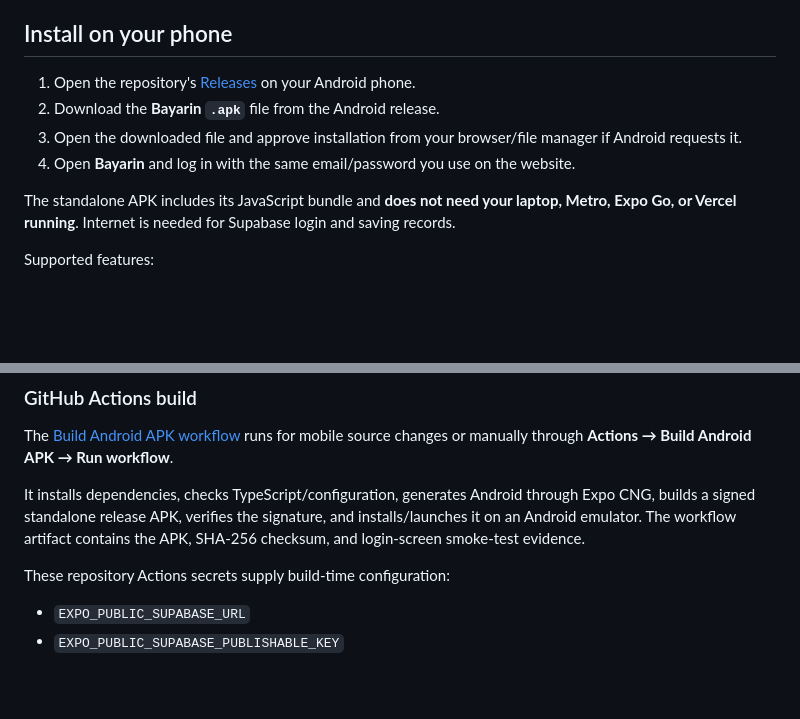
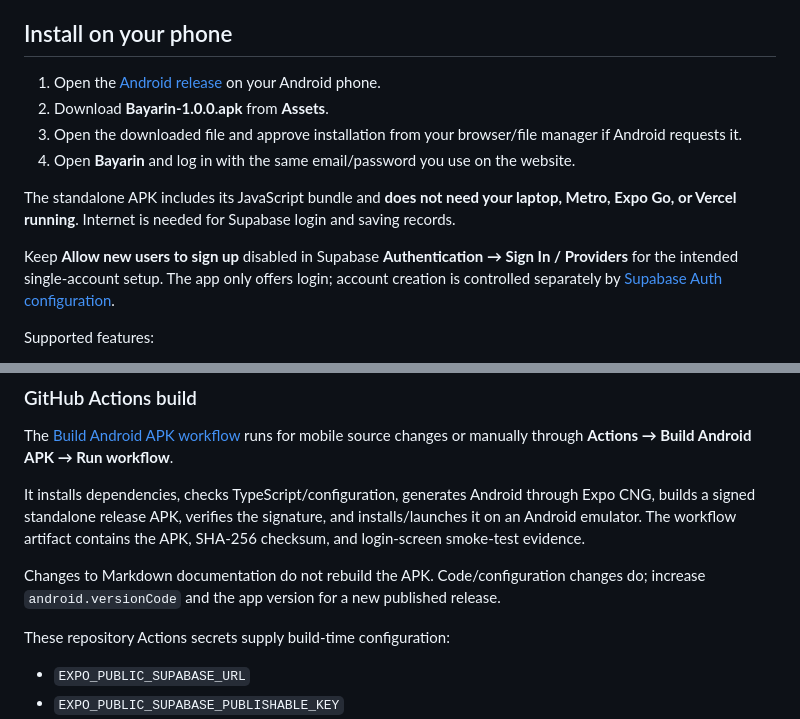
Before and after one commit to darreck0/bayarin, a Markdown page: mobile/README.md, 2 parts joined by grey strips. Drawn GitHub-style; blank space fills up the shorter version.

Commit message:
Document the verified Android APK release and installation

```diff
--- a/mobile/README.md
+++ b/mobile/README.md
@@ -4,12 +4,14 @@ React Native + Expo version of Bayarin. It uses the **same Supabase project, acc
 
 ## Install on your phone
 
-1. Open the repository's [Releases](https://github.com/darreck0/bayarin/releases) on your Android phone.
-2. Download the **Bayarin `.apk`** file from the Android release.
+1. Open the [Android release](https://github.com/darreck0/bayarin/releases/tag/android-v1.0.0) on your Android phone.
+2. Download **Bayarin-1.0.0.apk** from **Assets**.
 3. Open the downloaded file and approve installation from your browser/file manager if Android requests it.
 4. Open **Bayarin** and log in with the same email/password you use on the website.
 
 The standalone APK includes its JavaScript bundle and **does not need your laptop, Metro, Expo Go, or Vercel running**. Internet is needed for Supabase login and saving records.
+
+Keep **Allow new users to sign up** disabled in Supabase **Authentication → Sign In / Providers** for the intended single-account setup. The app only offers login; account creation is controlled separately by [Supabase Auth configuration](https://supabase.com/docs/guides/auth/general-configuration).
 
 Supported features:
 
@@ -55,6 +57,8 @@ Install **Expo Go** from Google Play. Keep the laptop and phone on the same Wi-F
 The [Build Android APK workflow](../.github/workflows/android-apk.yml) runs for mobile source changes or manually through **Actions → Build Android APK → Run workflow**.
 
 It installs dependencies, checks TypeScript/configuration, generates Android through Expo CNG, builds a signed standalone release APK, verifies the signature, and installs/launches it on an Android emulator. The workflow artifact contains the APK, SHA-256 checksum, and login-screen smoke-test evidence.
+
+Changes to Markdown documentation do not rebuild the APK. Code/configuration changes do; increase `android.versionCode` and the app version for a new published release.
 
 These repository Actions secrets supply build-time configuration:
 
```
Also changed, not shown: CHECKS.md (+13 -0 lines), README.md (+7 -1 lines), docs/screenshots/android-login.png (added).
